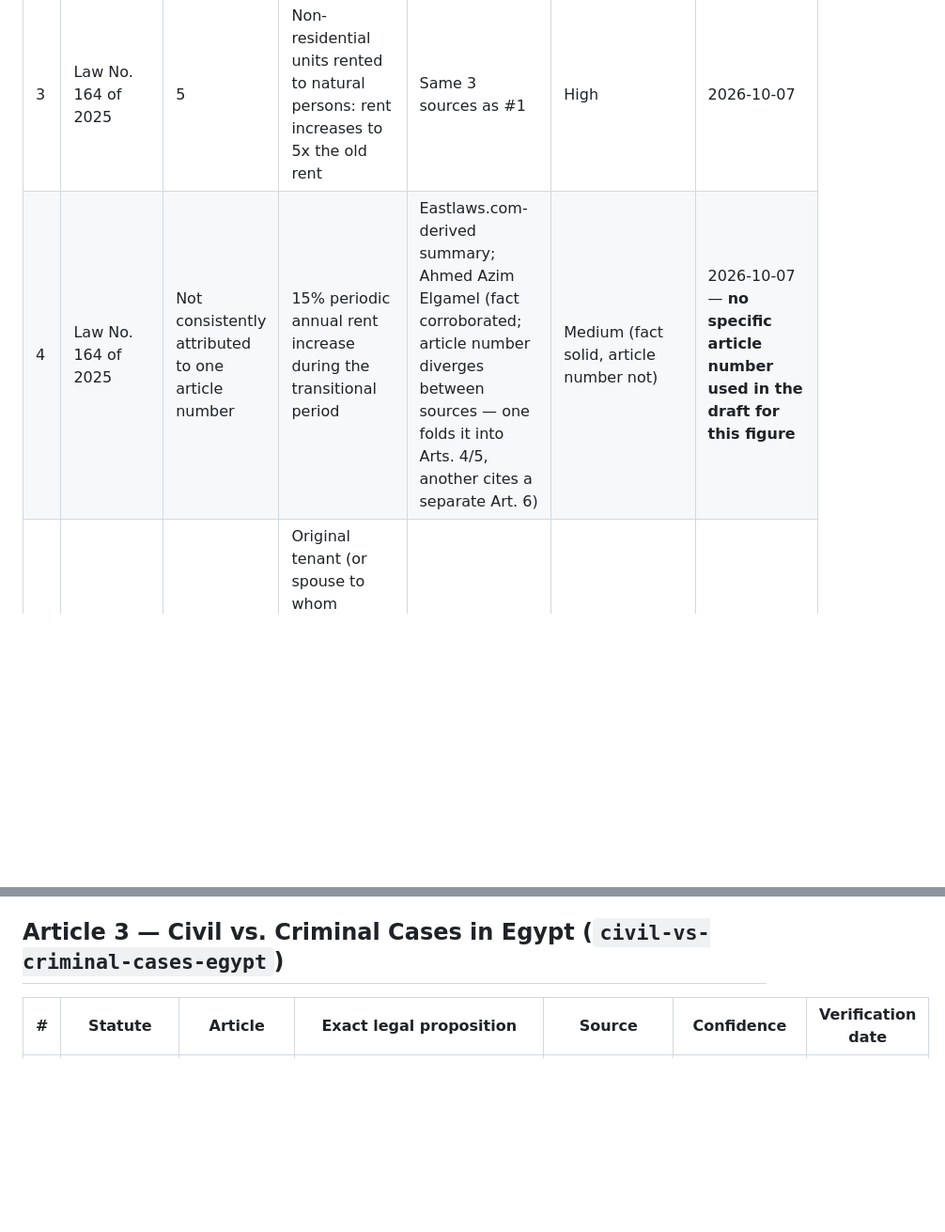
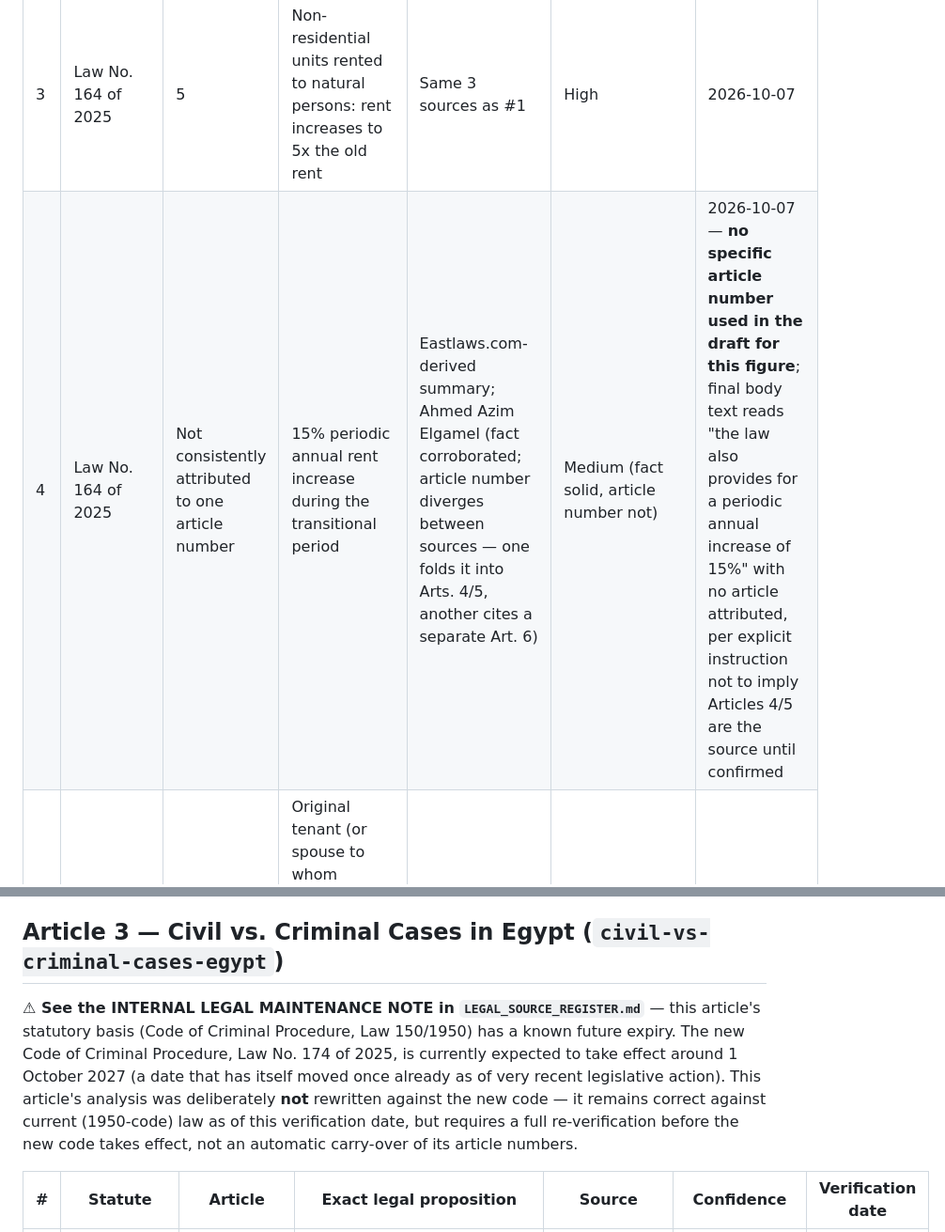
Before and after one commit to hodaharraz1/al-harraz, a Markdown page: CIVIL_PHASE_2_LEGAL_RESEARCH_REGISTER.md, 2 parts joined by grey strips. Shown at 94% size. GitHub-like rendering; blank space fills up the shorter version.

Commit message:
docs: pre-sign-off corrections on civil Phase 2 drafts, per owner review
Two corrections requested before lawyer sign-off, applied to the draft
files and registers only — nothing published, nothing in data.ts.

- Rental article: no longer attributes the 15% annual increase to
  Articles 4/5 specifically. Uses neutral wording ("the law also provides
  for...") until the firm's lawyer confirms the exact provision from the
  authoritative statutory text.
- Civil-vs-criminal article: left unchanged (its Law 150/1950 analysis
  remains correct as of today). Added an internal legal maintenance note
  instead, flagging that Egypt's new Code of Criminal Procedure (Law
  174/2025, expected effective ~1 October 2027, a date itself recently
  amended) will require a full re-verification of this article before
  that date — explicitly not an automatic carry-over of the current
  Article 1/3/232 references into the new code's numbering.
- Co-ownership article: no change requested, none made.

All three remain READY FOR HUMAN LAWYER SIGN-OFF, not published, no
data.ts entry, no legalReviewer, no live internal links.

```diff
--- a/CIVIL_PHASE_2_LEGAL_RESEARCH_REGISTER.md
+++ b/CIVIL_PHASE_2_LEGAL_RESEARCH_REGISTER.md
@@ -14,7 +14,7 @@ internal links added.**
 | 1 | Law No. 164 of 2025 | 2 | Old-rent residential contracts end within 7 years of the law's effective date; non-residential within 5 years | Eastlaws.com (official legislation DB); Ahmed Azim Elgamel; Egyptian Bar Association (egyls.com) | High (3 independent sources, consistent) | 2026-10-07 |
 | 2 | Law No. 164 of 2025 | 4 | Residential rent increases to: 20x old rent (min. 1,000 EGP) in premium zones; 10x (min. 400 EGP) in medium zones; 10x (min. 250 EGP) in economic zones | Same 3 sources as #1, matching figures | High | 2026-10-07 |
 | 3 | Law No. 164 of 2025 | 5 | Non-residential units rented to natural persons: rent increases to 5x the old rent | Same 3 sources as #1 | High | 2026-10-07 |
-| 4 | Law No. 164 of 2025 | Not consistently attributed to one article number | 15% periodic annual rent increase during the transitional period | Eastlaws.com-derived summary; Ahmed Azim Elgamel (fact corroborated; article number diverges between sources — one folds it into Arts. 4/5, another cites a separate Art. 6) | Medium (fact solid, article number not) | 2026-10-07 — **no specific article number used in the draft for this figure** |
+| 4 | Law No. 164 of 2025 | Not consistently attributed to one article number | 15% periodic annual rent increase during the transitional period | Eastlaws.com-derived summary; Ahmed Azim Elgamel (fact corroborated; article number diverges between sources — one folds it into Arts. 4/5, another cites a separate Art. 6) | Medium (fact solid, article number not) | 2026-10-07 — **no specific article number used in the draft for this figure**; final body text reads "the law also provides for a periodic annual increase of 15%" with no article attributed, per explicit instruction not to imply Articles 4/5 are the source until confirmed |
 | 5 | Law No. 164 of 2025 | 8 | Original tenant (or spouse to whom contract was extended) entitled to an alternative unit (rental or ownership) from the state before the transitional period ends, conditioned on vacating the current unit, matching purpose and governorate, with priority for the original tenant | Ahmed Azim Elgamel; Egypt Telegraph (via search aggregation, re: Cabinet implementation decision) | Medium-high (2 independent sources) | 2026-10-07 |
 | 6 | Law No. 164 of 2025 | 7 | A tenant's ownership of another suitable unit can itself be grounds for the landlord to seek earlier termination | Egyptian Bar Association (egyls.com) | Medium (single-sourced this pass; logically consistent with Art. 8 as a separate, complementary provision, not a contradiction) | 2026-10-07 |
 | 7 | Law No. 4 of 1996 | (by law number only) | Post-1996 contracts are freely negotiated as to term and rent; tenancy ends automatically at the agreed term unless renewed | Lawyer Egypt; general search corroboration | Medium-high | 2026-10-07 |
@@ -41,6 +41,17 @@ internal links added.**
 
 ## Article 3 — Civil vs. Criminal Cases in Egypt (`civil-vs-criminal-cases-egypt`)
 
+**⚠ See the INTERNAL LEGAL MAINTENANCE NOTE in `LEGAL_SOURCE_REGISTER.md`** —
+this article's statutory basis (Code of Criminal Procedure, Law 150/1950)
+has a known future expiry. The new Code of Criminal Procedure, Law No.
+174 of 2025, is currently expected to take effect around 1 October 2027
+(a date that has itself moved once already as of very recent legislative
+action). This article's analysis was deliberately **not** rewritten
+against the new code — it remains correct against current (1950-code) law
+as of this verification date, but requires a full re-verification before
+the new code takes effect, not an automatic carry-over of its article
+numbers.
+
 | # | Statute | Article | Exact legal proposition | Source | Confidence | Verification date |
 |---|---|---|---|---|---|---|
 | 1 | Code of Criminal Procedure (Law 150/1950) | 1 | The Public Prosecution alone has the authority to bring and conduct a criminal case, as the representative of society | Youm7; Egyptian Bar Association (egyls.com) | High (2 sources) | 2026-10-07 |
```
Also changed, not shown: LEGAL_SOURCE_REGISTER.md (+8 -1 lines).
